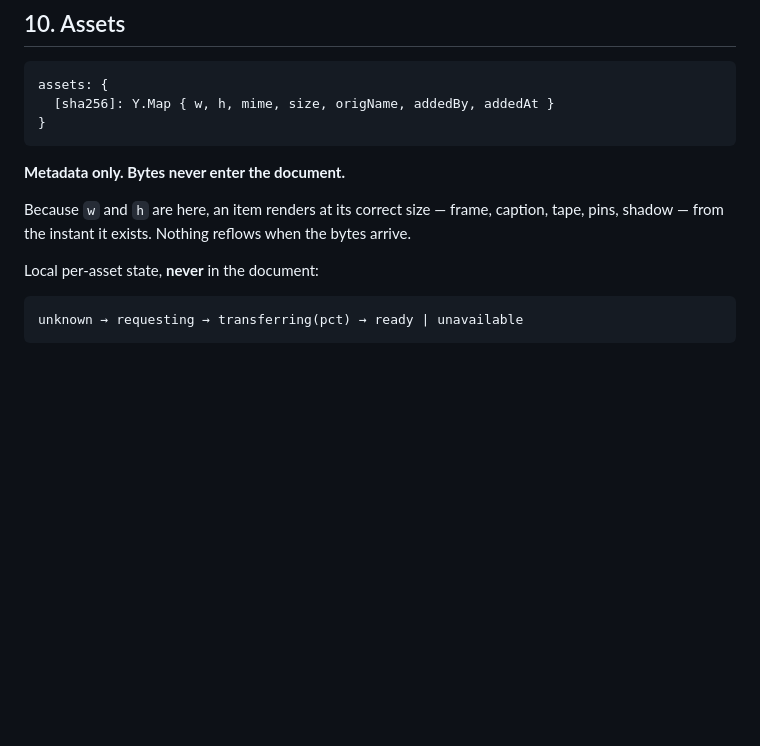
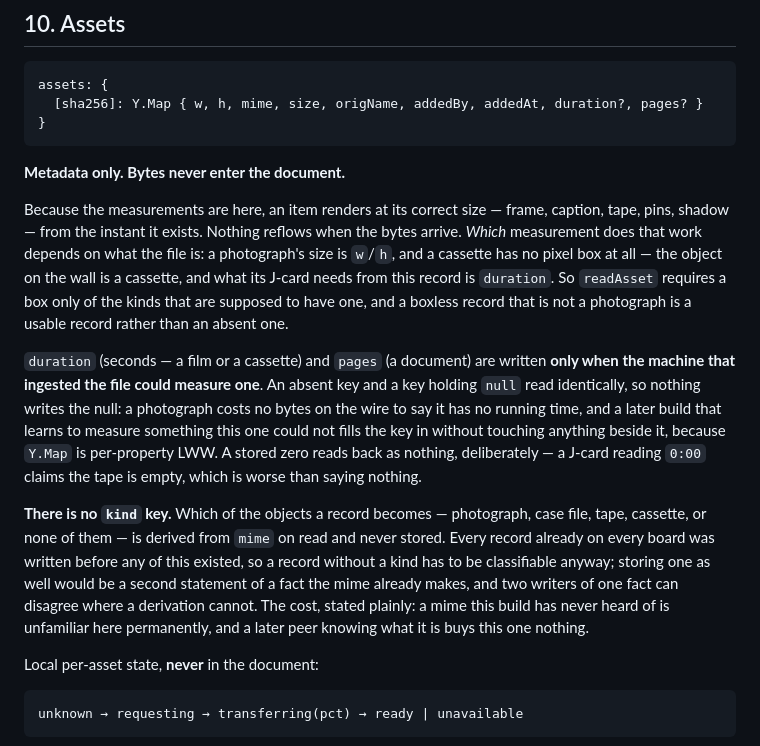
Before and after one commit to PhilVon/schizoboard, a Markdown page: docs/DATA-MODEL.md, the part around the change. Drawn GitHub-style; blank space fills up the shorter version.

Commit message:
DATA-MODEL section 10 catches up with the asset record [T-305]
T-261 added duration and pages to the schema and T-300 filled duration in at
ingest; the document went on describing the record it had before either. New
drift rather than old - T-237 swept this section in Phase 9 and it was correct
then - which is the argument for closing it in the phase that opened it.

Three changes, and the second is the one that mattered:

The key list gains duration? and pages?, with the question marks doing real
work. Both are written only when the ingesting machine could measure one, and
nothing writes a null, so the shape on the wire is genuinely different from a
record where the key is present and empty.

The render-at-correct-size paragraph rested on w and h. That was true while
every asset was a photograph and is now true of one kind out of four: a
cassette has no pixel box at all, which is exactly why readAsset's box guard
was taught about kinds. The promise is unchanged; which measurement keeps it
now depends on what the file is.

And the missing kind key is stated as a decision rather than left as a hole
somebody fixes later. Q-208 settled it - deriving from mime means the two
cannot disagree - and the cost is written beside it.

Co-Authored-By: Claude <noreply@anthropic.com>
Claude-Session: https://claude.ai/code/session_01BucAwT2sFBqTMEz3BmiEee

````diff
--- a/docs/DATA-MODEL.md
+++ b/docs/DATA-MODEL.md
@@ -310,13 +310,17 @@ Anything durable. Awareness is dropped on disconnect by design, so anything that
 
 ```js
 assets: {
-  [sha256]: Y.Map { w, h, mime, size, origName, addedBy, addedAt }
+  [sha256]: Y.Map { w, h, mime, size, origName, addedBy, addedAt, duration?, pages? }
 }
 ```
 
 **Metadata only. Bytes never enter the document.**
 
-Because `w` and `h` are here, an item renders at its correct size — frame, caption, tape, pins, shadow — from the instant it exists. Nothing reflows when the bytes arrive.
+Because the measurements are here, an item renders at its correct size — frame, caption, tape, pins, shadow — from the instant it exists. Nothing reflows when the bytes arrive. *Which* measurement does that work depends on what the file is: a photograph's size is `w`/`h`, and a cassette has no pixel box at all — the object on the wall is a cassette, and what its J-card needs from this record is `duration`. So `readAsset` requires a box only of the kinds that are supposed to have one, and a boxless record that is not a photograph is a usable record rather than an absent one.
+
+`duration` (seconds — a film or a cassette) and `pages` (a document) are written **only when the machine that ingested the file could measure one**. An absent key and a key holding `null` read identically, so nothing writes the null: a photograph costs no bytes on the wire to say it has no running time, and a later build that learns to measure something this one could not fills the key in without touching anything beside it, because `Y.Map` is per-property LWW. A stored zero reads back as nothing, deliberately — a J-card reading `0:00` claims the tape is empty, which is worse than saying nothing.
+
+**There is no `kind` key.** Which of the objects a record becomes — photograph, case file, tape, cassette, or none of them — is derived from `mime` on read and never stored. Every record already on every board was written before any of this existed, so a record without a kind has to be classifiable anyway; storing one as well would be a second statement of a fact the mime already makes, and two writers of one fact can disagree where a derivation cannot. The cost, stated plainly: a mime this build has never heard of is unfamiliar here permanently, and a later peer knowing what it is buys this one nothing.
 
 Local per-asset state, **never** in the document:
 
````
